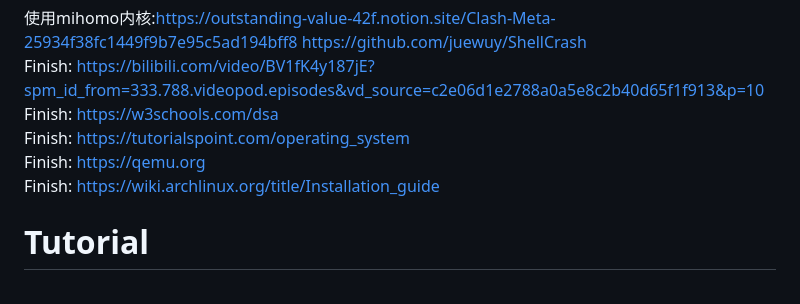
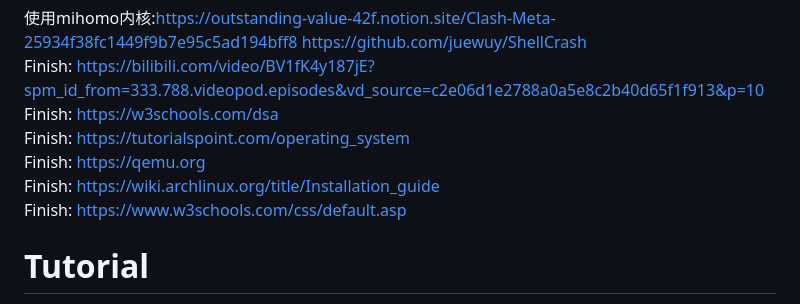
Before and after one commit to marisafreeman/marisafreeman.github.io, a Markdown page: README.md, the part around the change. Drawn GitHub-style.

```diff
--- a/README.md
+++ b/README.md
@@ -5,6 +5,7 @@ Finish: https://w3schools.com/dsa
 Finish: https://tutorialspoint.com/operating_system
 Finish: https://qemu.org
 Finish: https://wiki.archlinux.org/title/Installation_guide
+Finish: https://www.w3schools.com/css/default.asp
 
 # Tutorial
 https://learngitbranching.js.org
```
